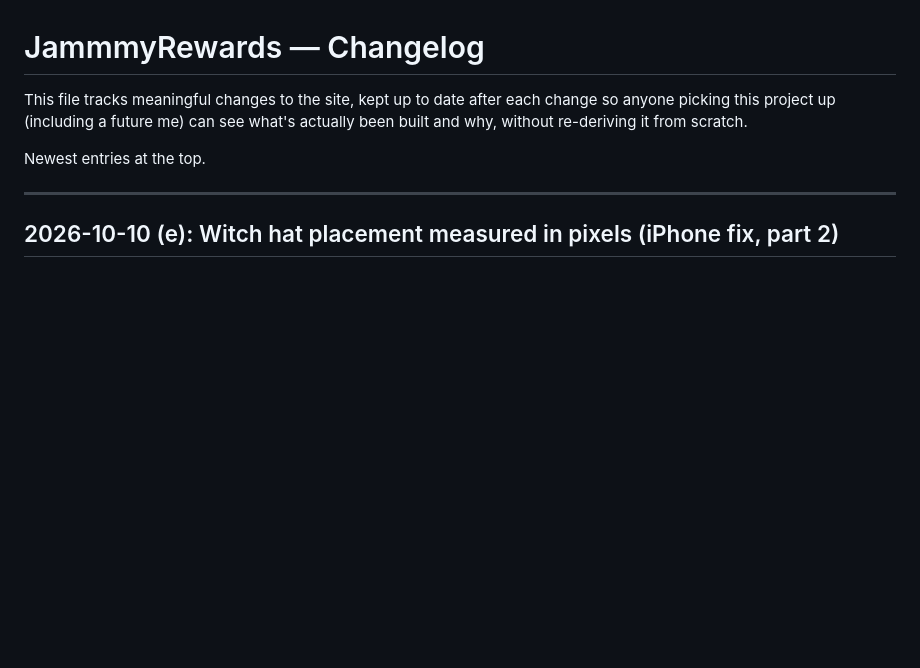
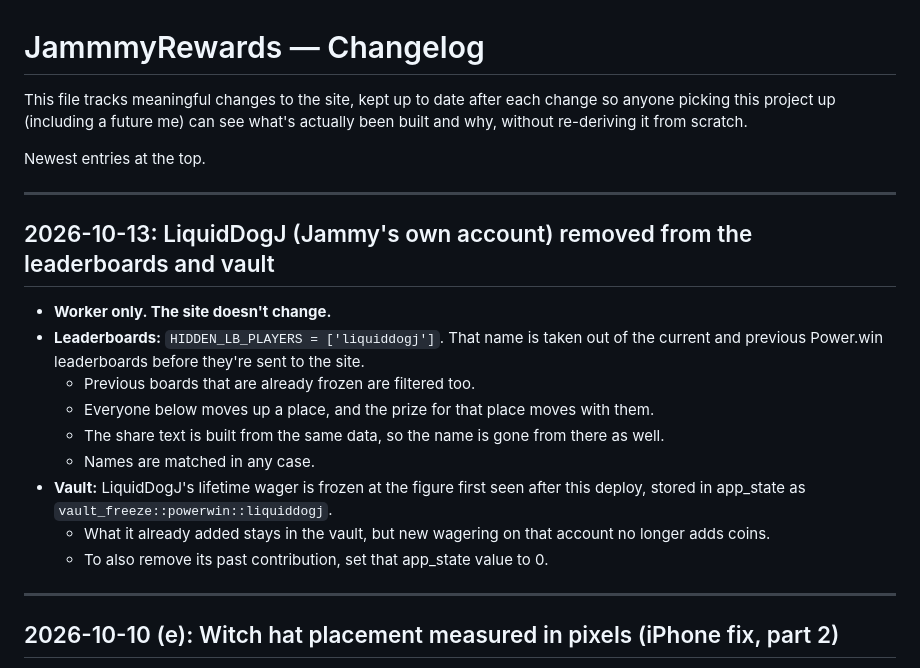
Before and after one commit to sahil2603/Jammyrewardsupgraded, a Markdown page: CHANGELOG.md, the part around the change. Rendered like a GitHub page; blank space fills up the shorter version.

```diff
--- a/CHANGELOG.md
+++ b/CHANGELOG.md
@@ -5,6 +5,20 @@ picking this project up (including a future me) can see what's actually been bui
 without re-deriving it from scratch.
 
 Newest entries at the top.
+
+---
+
+## 2026-10-13: LiquidDogJ (Jammy's own account) removed from the leaderboards and vault
+
+- **Worker only. The site doesn't change.**
+- **Leaderboards:** `HIDDEN_LB_PLAYERS = ['liquiddogj']`. That name is taken out of the current and previous Power.win leaderboards before they're sent to the site.
+  - Previous boards that are already frozen are filtered too.
+  - Everyone below moves up a place, and the prize for that place moves with them.
+  - The share text is built from the same data, so the name is gone from there as well.
+  - Names are matched in any case.
+- **Vault:** LiquidDogJ's lifetime wager is frozen at the figure first seen after this deploy, stored in app_state as `vault_freeze::powerwin::liquiddogj`.
+  - What it already added stays in the vault, but new wagering on that account no longer adds coins.
+  - To also remove its past contribution, set that app_state value to 0.
 
 ---
 
```
